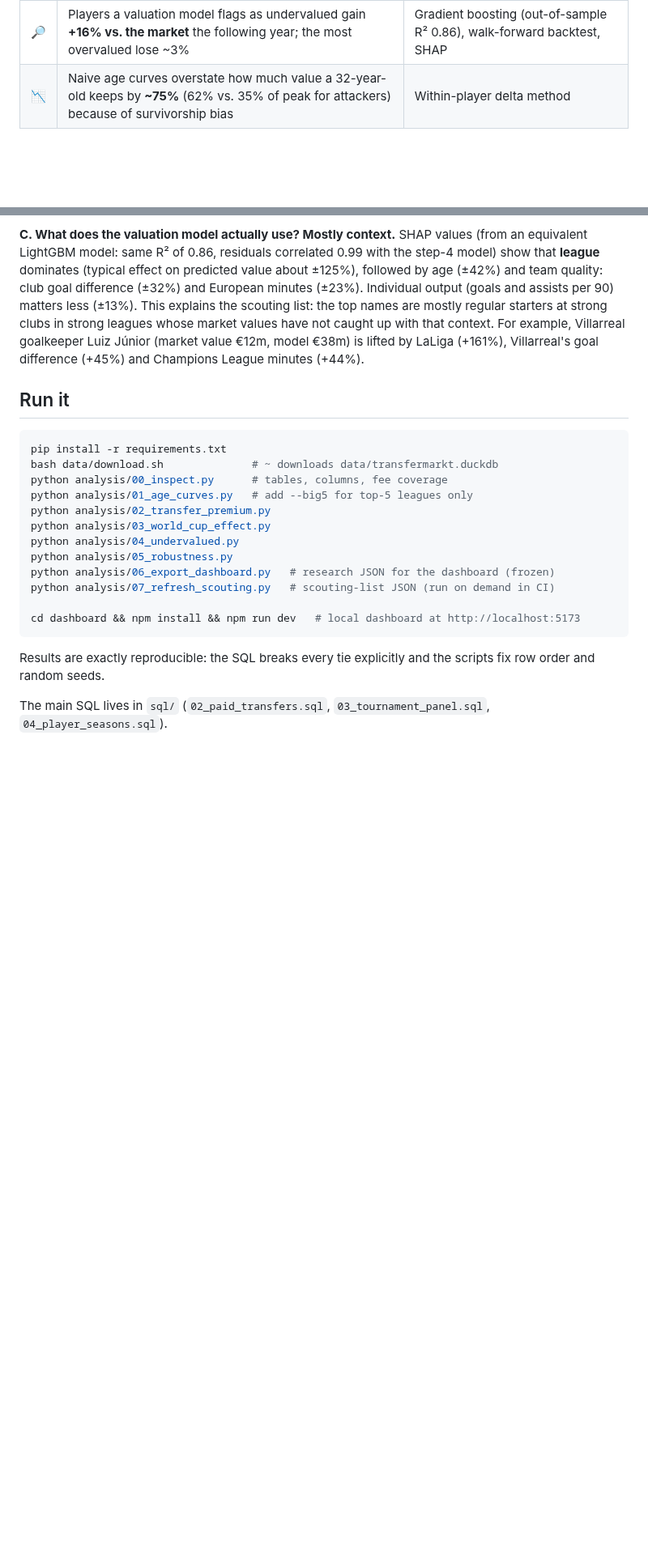
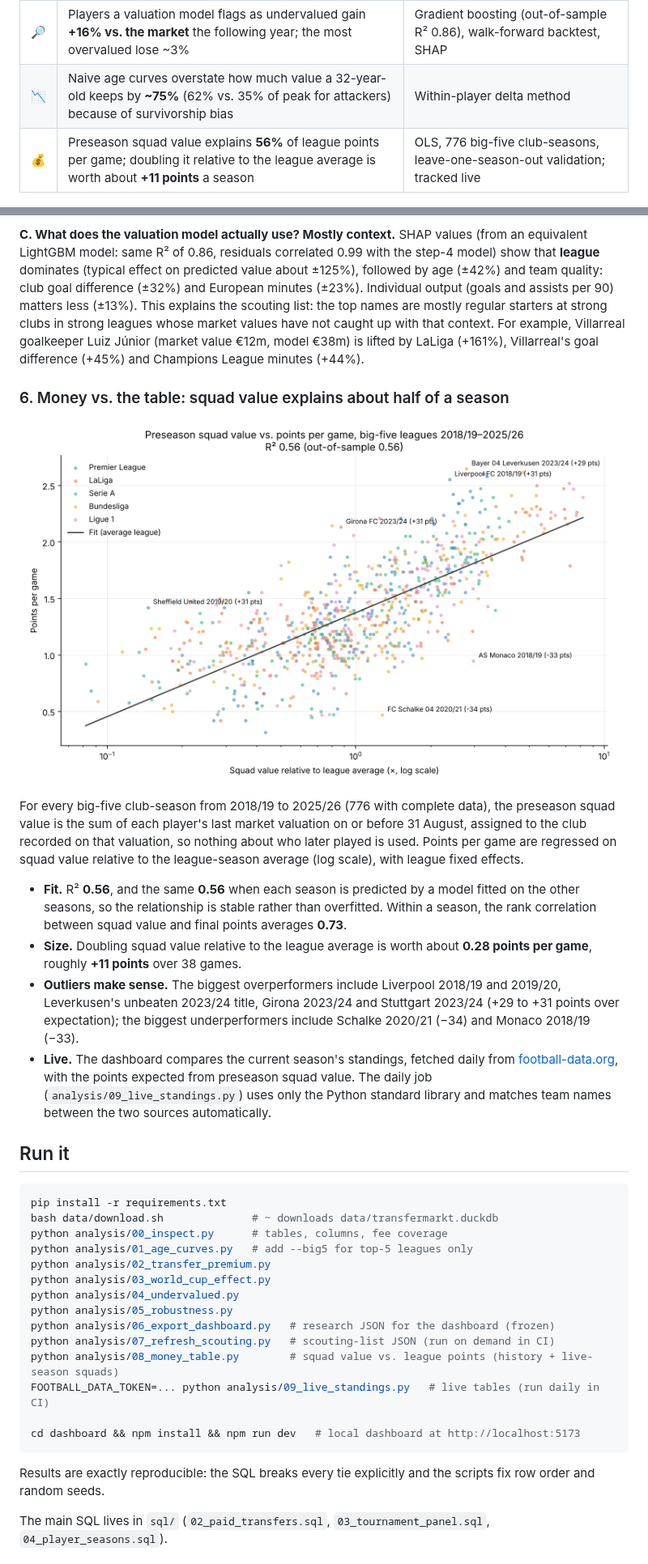
Before and after one commit to goathe2001/football-transfer-market, a Markdown page: README.md, 2 parts joined by grey strips. Shown at 81% size. Drawn GitHub-style; pictures changed too: figures/08_money_table.png (added); blank space fills up the shorter version.

Commit message:
Add money vs. table analysis with daily live standings

````diff
--- a/README.md
+++ b/README.md
@@ -19,6 +19,7 @@ in July 2026, so the list currently reflects market values as of June 2026 and s
 | 🏆 | A goal or assist at a World Cup, Euro or Copa América raises a player's value by **12–14%**, and the gain lasts at least a year | Event study, 7 tournaments, matched controls, pre-trend correction, placebo test |
 | 🔎 | Players a valuation model flags as undervalued gain **+16% vs. the market** the following year; the most overvalued lose ~3% | Gradient boosting (out-of-sample R² 0.86), walk-forward backtest, SHAP |
 | 📉 | Naive age curves overstate how much value a 32-year-old keeps by **~75%** (62% vs. 35% of peak for attackers) because of survivorship bias | Within-player delta method |
+| 💰 | Preseason squad value explains **56%** of league points per game; doubling it relative to the league average is worth about **+11 points** a season | OLS, 776 big-five club-seasons, leave-one-season-out validation; tracked live |
 
 ![Backtest: undervalued players appreciate](figures/04_undervalued.png)
 
@@ -176,6 +179,28 @@ regular starters at strong clubs in strong leagues whose market values have not
 context. For example, Villarreal goalkeeper Luiz Júnior (market value €12m, model €38m) is lifted by
 LaLiga (+161%), Villarreal's goal difference (+45%) and Champions League minutes (+44%).
 
+### 6. Money vs. the table: squad value explains about half of a season
+
+![Squad value vs points](figures/08_money_table.png)
+
+For every big-five club-season from 2018/19 to 2025/26 (776 with complete data), the preseason squad
+value is the sum of each player's last market valuation on or before 31 August, assigned to the club
+recorded on that valuation, so nothing about who later played is used. Points per game are regressed
+on squad value relative to the league-season average (log scale), with league fixed effects.
+
+- **Fit.** R² **0.56**, and the same **0.56** when each season is predicted by a model fitted on the
+  other seasons, so the relationship is stable rather than overfitted. Within a season, the rank
+  correlation between squad value and final points averages **0.73**.
+- **Size.** Doubling squad value relative to the league average is worth about **0.28 points per
+  game**, roughly **+11 points** over 38 games.
+- **Outliers make sense.** The biggest overperformers include Liverpool 2018/19 and 2019/20,
+  Leverkusen's unbeaten 2023/24 title, Girona 2023/24 and Stuttgart 2023/24 (+29 to +31 points over
+  expectation); the biggest underperformers include Schalke 2020/21 (−34) and Monaco 2018/19 (−33).
+- **Live.** The dashboard compares the current season's standings, fetched daily from
+  [football-data.org](https://www.football-data.org/), with the points expected from preseason squad
+  value. The daily job (`analysis/09_live_standings.py`) uses only the Python standard library and
+  matches team names between the two sources automatically.
+
 ## Run it
 
 ```bash
@@ -189,6 +214,8 @@ python analysis/04_undervalued.py
 python analysis/05_robustness.py
 python analysis/06_export_dashboard.py   # research JSON for the dashboard (frozen)
 python analysis/07_refresh_scouting.py   # scouting-list JSON (run on demand in CI)
+python analysis/08_money_table.py        # squad value vs. league points (history + live-season squads)
+FOOTBALL_DATA_TOKEN=... python analysis/09_live_standings.py   # live tables (run daily in CI)
 
 cd dashboard && npm install && npm run dev   # local dashboard at http://localhost:5173
 ```
````
Also changed, not shown: other parts of README.md (+6 -0 lines), 14 other files.
